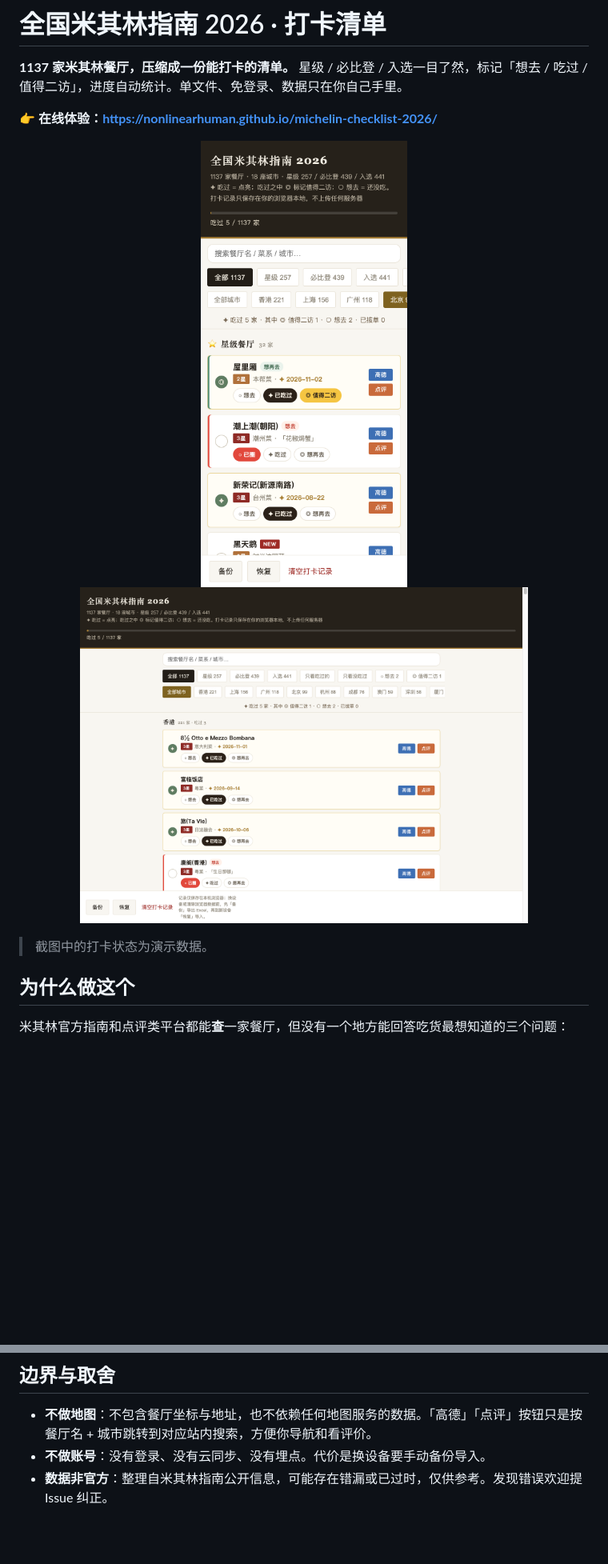
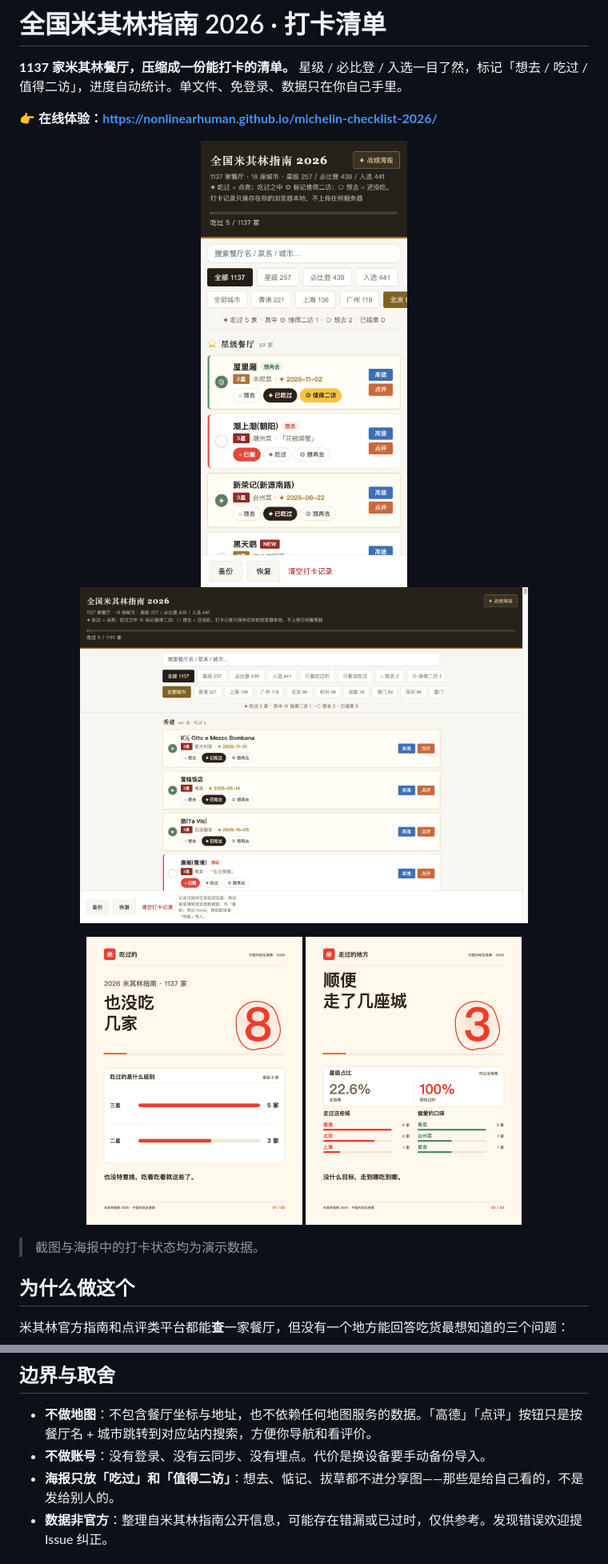
Before and after one commit to nonlinearHuman/michelin-checklist-2026, a Markdown page: README.md, 2 parts joined by grey strips. Shown at 80% size. Drawn GitHub-style; pictures changed too: docs/poster-sample-1.png (added), docs/poster-sample-2.png (added), docs/screenshot-desktop.png; blank space fills up the shorter version.

```diff
--- a/README.md
+++ b/README.md
@@ -9,7 +9,12 @@
   <img src="docs/screenshot-desktop.png" alt="桌面端：星级餐厅与打卡状态" width="560">
 </p>
 
-> 截图中的打卡状态为演示数据。
+<p align="center">
+  <img src="docs/poster-sample-1.png" alt="战绩海报：吃过多少、都是什么级别" width="270">
+  <img src="docs/poster-sample-2.png" alt="履历海报：走过哪些城、偏爱的口味" width="270">
+</p>
+
+> 截图与海报中的打卡状态均为演示数据。
 
 ## 为什么做这个
 
@@ -70,6 +76,7 @@ node script/build.js   # 从 data/michelin-guide-2026.json 重新生成 index.ht
 
 - **不做地图**：不包含餐厅坐标与地址，也不依赖任何地图服务的数据。「高德」「点评」按钮只是按餐厅名 + 城市跳转到对应站内搜索，方便你导航和看评价。
 - **不做账号**：没有登录、没有云同步、没有埋点。代价是换设备要手动备份导入。
+- **海报只放「吃过」和「值得二访」**：想去、惦记、拔草都不进分享图——那些是给自己看的，不是发给别人的。
 - **数据非官方**：整理自米其林指南公开信息，可能存在错漏或已过时，仅供参考。发现错误欢迎提 Issue 纠正。
 
 ## 反馈与建议
```
Also changed, not shown: other parts of README.md (+11 -3 lines), SECURITY.md (added, +21 -0 lines), docs/announcement.md (+29 -1 lines), 6 other files.
